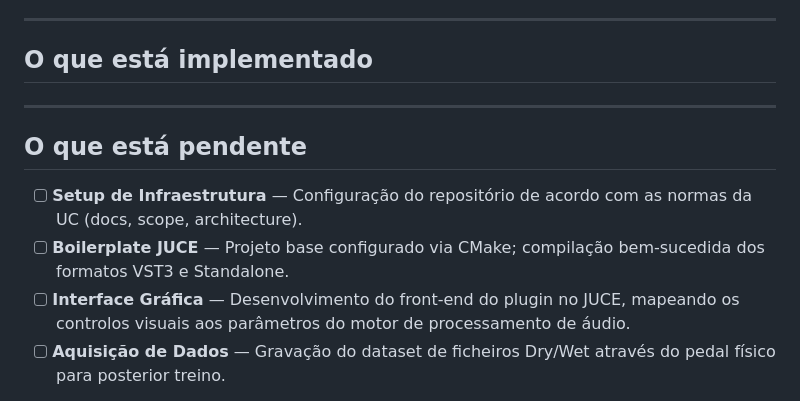
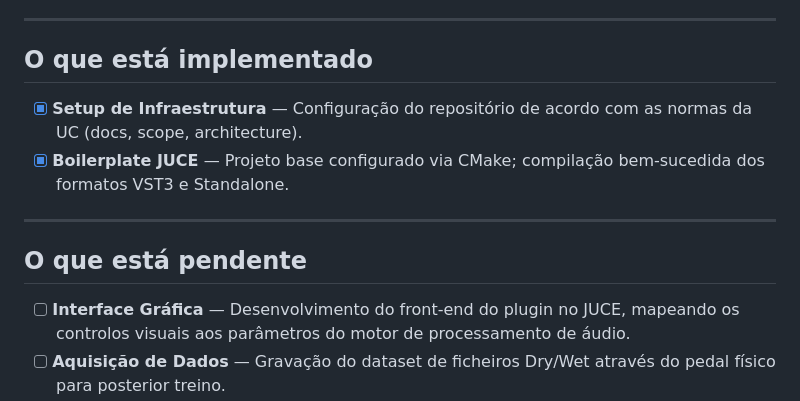
Before and after one commit to Zz0ne/Emulacao_de_Pedal_Analogico_com_Machine_Learning, a Markdown page: README.md, the part around the change. Drawn GitHub-style.

Commit message:
chore: atualizar lista de tarefas no README.md

```diff
--- a/README.md
+++ b/README.md
@@ -22,6 +22,8 @@
 <!-- Lista das funcionalidades do MVP que estão funcionais. -->
 <!-- Ser específico: não "o login está feito" mas "autenticação por email/password com JWT, sessão persistente em localStorage." -->
 
+- [x] **Setup de Infraestrutura** — Configuração do repositório de acordo com as normas da UC (docs, scope, architecture).
+- [x] **Boilerplate JUCE** — Projeto base configurado via CMake; compilação bem-sucedida dos formatos VST3 e Standalone.
 
 ---
 
@@ -29,8 +31,6 @@
 
 <!-- O que falta do MVP e porquê. Se algo foi descontinuado, explicar a decisão. -->
 
-- [ ] **Setup de Infraestrutura** — Configuração do repositório de acordo com as normas da UC (docs, scope, architecture).
-- [ ] **Boilerplate JUCE** — Projeto base configurado via CMake; compilação bem-sucedida dos formatos VST3 e Standalone.
 - [ ] **Interface Gráfica** — Desenvolvimento do front-end do plugin no JUCE, mapeando os controlos visuais aos parâmetros do motor de processamento de áudio.
 - [ ] **Aquisição de Dados** — Gravação do dataset de ficheiros Dry/Wet através do pedal físico para posterior treino.
 - [ ] **Treino do Modelo de ML** — Implementação e treino da rede neuronal usando PyTorch.
```
